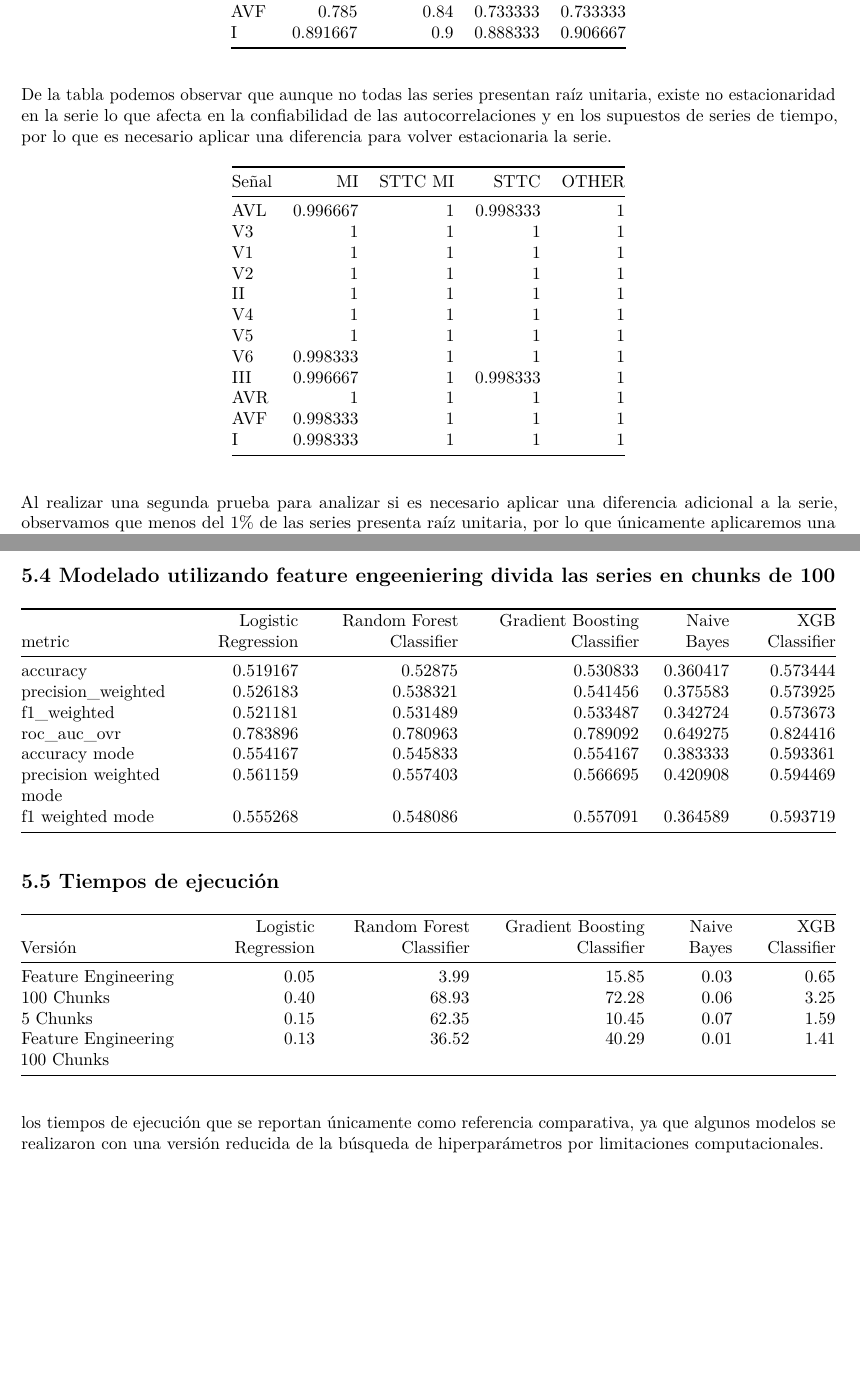
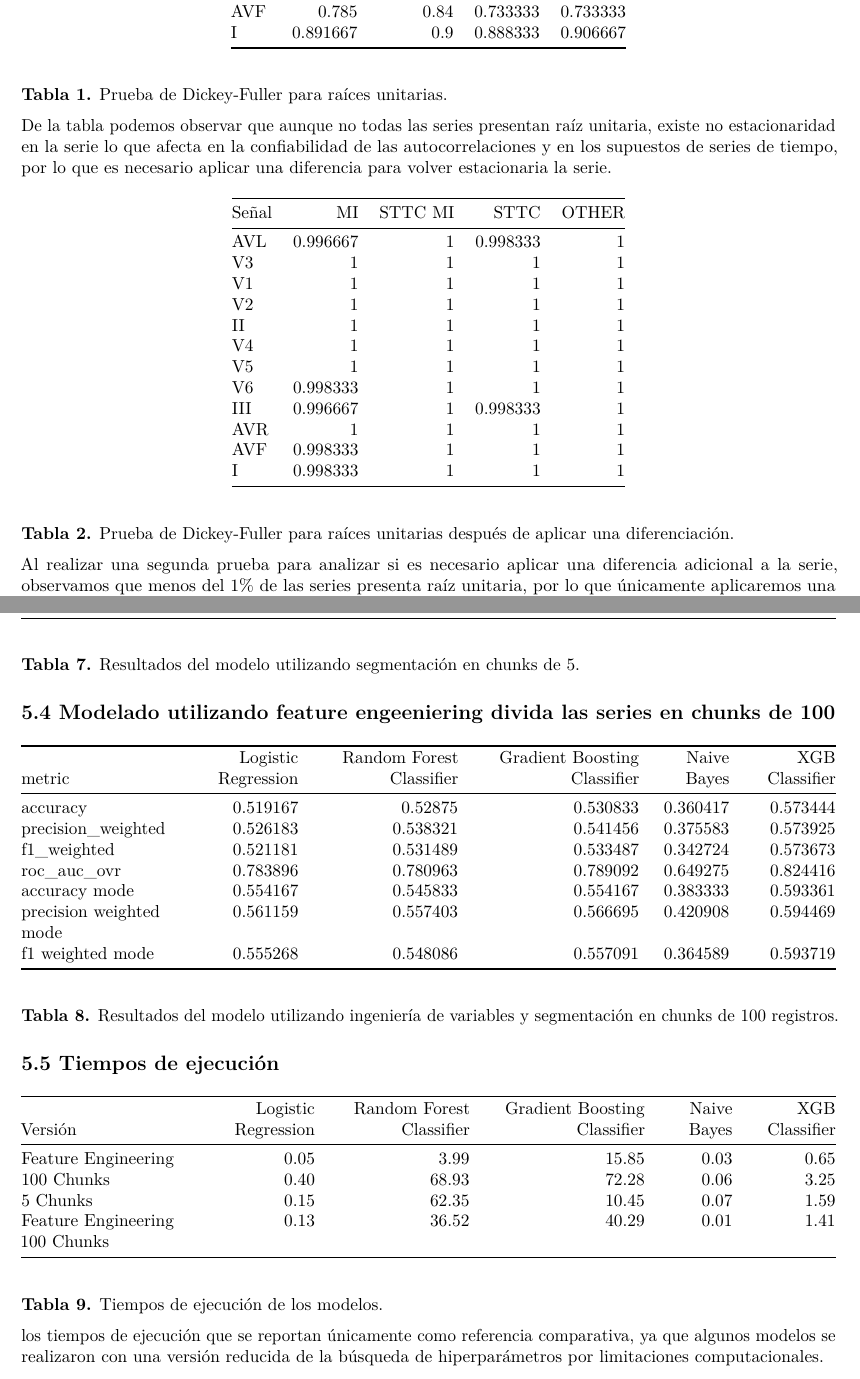
Before and after one commit to lgarayva/MCD_EKG, an R Markdown document (Resultados/Reporte_Escrito.Rmd): two parts of pages 4 and 15 of 36, joined at a grey line, cut so that both start at the same text. Rendered offline with R 4.5, knitr and Pandoc, then LaTeX, with nearby package versions.

Commit message:
Agrego índice en tablas #44

```diff
--- a/Resultados/Reporte_Escrito.Rmd
+++ b/Resultados/Reporte_Escrito.Rmd
@@ -101,6 +101,8 @@ Realizando la prueba de Dickey-Fuller por señal y por clase obtenemos los sigui
 | AVF     | 0.785    |  0.84     | 0.733333 | 0.733333 |
 | I       | 0.891667 |  0.9      | 0.888333 | 0.906667 |
 
+**Tabla 1.** Prueba de Dickey-Fuller para raíces unitarias.
+
 De la tabla podemos observar que aunque no todas las series presentan raíz unitaria, existe no estacionaridad en la serie lo que afecta en la confiabilidad de las autocorrelaciones y en los supuestos de series de tiempo, por lo que es necesario aplicar una diferencia para volver estacionaria la serie.
 
 
@@ -118,6 +120,8 @@ De la tabla podemos observar que aunque no todas las series presentan raíz unit
 | AVR     | 1        |         1 | 1        |       1 |
 | AVF     | 0.998333 |         1 | 1        |       1 |
 | I       | 0.998333 |         1 | 1        |       1 |
+
+**Tabla 2.** Prueba de Dickey-Fuller para raíces unitarias después de aplicar una diferenciación.
 
 Al realizar una segunda prueba para analizar si es necesario aplicar una diferencia adicional a la serie, observamos que menos del 1% de las series presenta raíz unitaria, por lo que únicamente aplicaremos una diferencia.
 
@@ -399,6 +408,8 @@ Los modelos fragmentando las series en chunks se decidieron utilizar dos cortes,
 | accuracy mode             |            0.333333 |                0.566667  |                    0.508333  |    0.308333 |       0.528926 |
 | precision weighted mode   |            0.340975 |                0.565486  |                    0.538344  |    0.302306 |       0.537967 |
 | f1 weighted mode          |            0.335172 |                0.563655  |                    0.516082  |    0.241931 |       0.532205 |
+
+**Tabla 7.** Resultados del modelo utilizando segmentación en chunks de 5.
 
 ## 5.4 Modelado utilizando feature engeeniering divida las series en chunks de 100
 
@@ -412,6 +423,8 @@ Los modelos fragmentando las series en chunks se decidieron utilizar dos cortes,
 | precision weighted mode   |            0.561159 |                0.557403  |                    0.566695  |    0.420908 |       0.594469 |
 | f1 weighted mode          |            0.555268 |                0.548086  |                    0.557091  |    0.364589 |       0.593719 |
 
+**Tabla 8.** Resultados del modelo utilizando ingeniería de variables y segmentación en chunks de 100 registros.
+
 ## 5.5 Tiempos de ejecución
 
 | Versión                        | Logistic Regression | Random Forest Classifier | Gradient Boosting Classifier | Naive Bayes | XGB Classifier |
@@ -420,6 +433,8 @@ Los modelos fragmentando las series en chunks se decidieron utilizar dos cortes,
 | 100 Chunks                     |                0.40 |                  68.93   |                     72.28    |       0.06  |          3.25  |
 | 5 Chunks                       |                0.15 |                  62.35   |                     10.45    |       0.07  |          1.59  |
 | Feature Engineering 100 Chunks |                0.13 |                  36.52   |                     40.29    |       0.01  |          1.41  |
+
+**Tabla 9.** Tiempos de ejecución de los modelos.
 
 los tiempos de ejecución que se reportan únicamente como referencia comparativa, ya que algunos modelos se realizaron con una versión reducida de la búsqueda de hiperparámetros por limitaciones computacionales.
 
```
Also changed, not shown: Resultados/Reporte_Escrito.Rmd (5 more changed lines).
